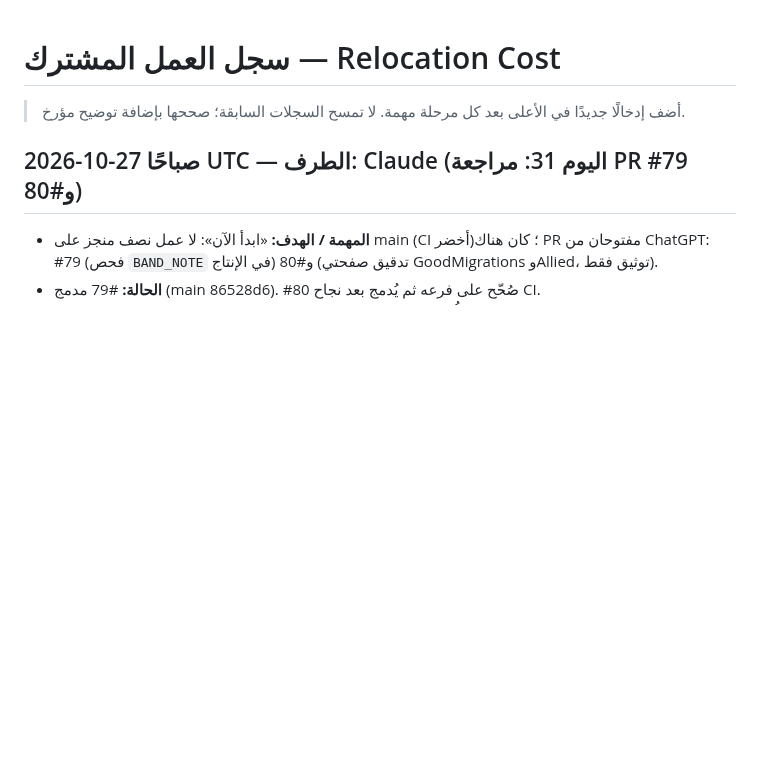
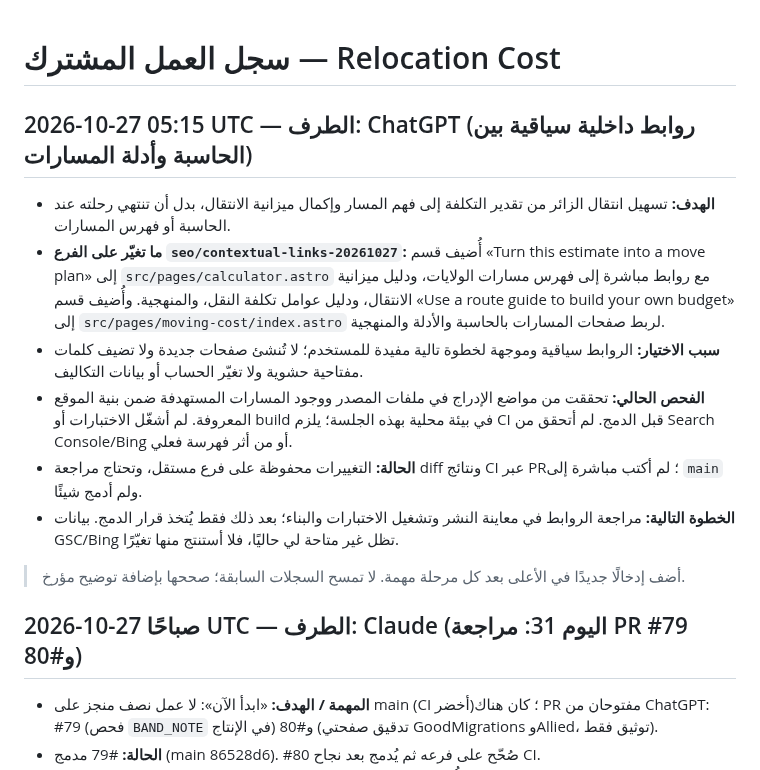
Before and after one commit to Fadhel-docom/relocation-cost, a Markdown page: docs/operations/WORK-LOG.md, the part around the change. GitHub-like rendering; blank space fills up the shorter version.

Commit message:
Record contextual internal linking work

```diff
--- a/docs/operations/WORK-LOG.md
+++ b/docs/operations/WORK-LOG.md
@@ -1,4 +1,13 @@
 # سجل العمل المشترك — Relocation Cost
+
+## 2026-10-27 05:15 UTC — الطرف: ChatGPT (روابط داخلية سياقية بين الحاسبة وأدلة المسارات)
+- **الهدف:** تسهيل انتقال الزائر من تقدير التكلفة إلى فهم المسار وإكمال ميزانية الانتقال، بدل أن تنتهي رحلته عند الحاسبة أو فهرس المسارات.
+- **ما تغيّر على الفرع `seo/contextual-links-20261027`:** أُضيف قسم «Turn this estimate into a move plan» إلى `src/pages/calculator.astro` مع روابط مباشرة إلى فهرس مسارات الولايات، ودليل ميزانية الانتقال، ودليل عوامل تكلفة النقل، والمنهجية. وأُضيف قسم «Use a route guide to build your own budget» إلى `src/pages/moving-cost/index.astro` لربط صفحات المسارات بالحاسبة والأدلة والمنهجية.
+- **سبب الاختيار:** الروابط سياقية وموجهة لخطوة تالية مفيدة للمستخدم؛ لا تُنشئ صفحات جديدة ولا تضيف كلمات مفتاحية حشوية ولا تغيّر الحساب أو بيانات التكاليف.
+- **الفحص الحالي:** تحققت من مواضع الإدراج في ملفات المصدر ووجود المسارات المستهدفة ضمن بنية الموقع المعروفة. لم أشغّل الاختبارات أو build في بيئة محلية بهذه الجلسة؛ يلزم CI قبل الدمج. لم أتحقق من Search Console/Bing أو من أثر فهرسة فعلي.
+- **الحالة:** التغييرات محفوظة على فرع مستقل، وتحتاج مراجعة diff ونتائج CI عبر PR؛ لم أكتب مباشرة إلى `main` ولم أدمج شيئًا.
+- **الخطوة التالية:** مراجعة الروابط في معاينة النشر وتشغيل الاختبارات والبناء؛ بعد ذلك فقط يُتخذ قرار الدمج. بيانات GSC/Bing تظل غير متاحة لي حاليًا، فلا أستنتج منها تغيّرًا.
+
 
 > أضف إدخالًا جديدًا في الأعلى بعد كل مرحلة مهمة. لا تمسح السجلات السابقة؛ صححها بإضافة توضيح مؤرخ.
 
```
